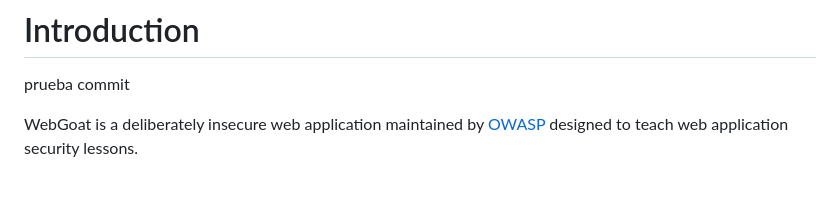
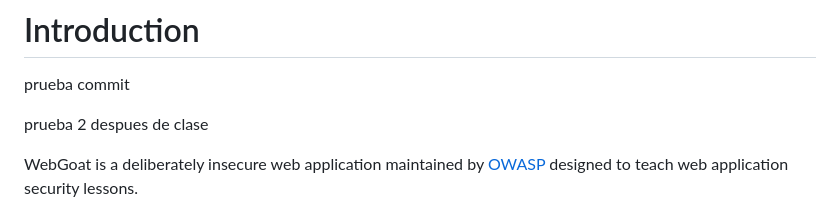
Before and after one commit to rmartinsanta/WebGoat, a Markdown page: README.md, the part around the change. GitHub-like rendering; blank space fills up the shorter version.

```diff
--- a/README.md
+++ b/README.md
@@ -11,6 +11,8 @@
 # Introduction
 
 prueba commit
+
+prueba 2 despues de clase
 
 WebGoat is a deliberately insecure web application maintained by [OWASP](http://www.owasp.org/) designed to teach web
 application security lessons.
```
